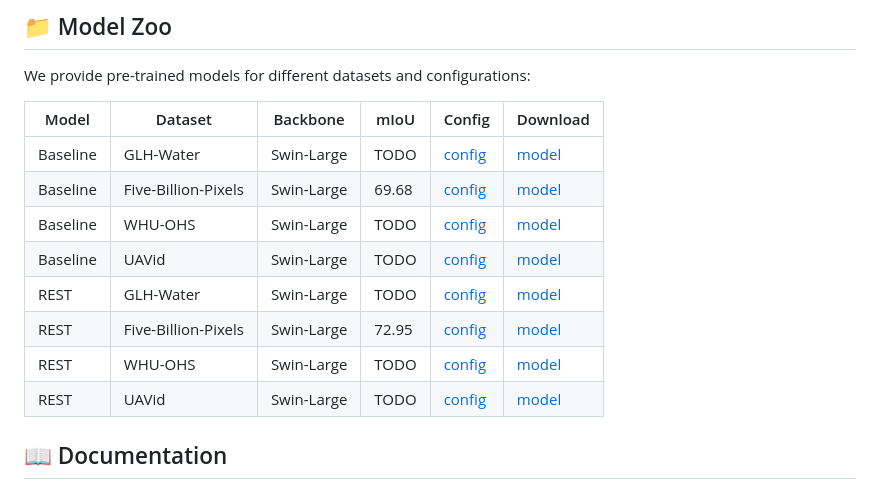
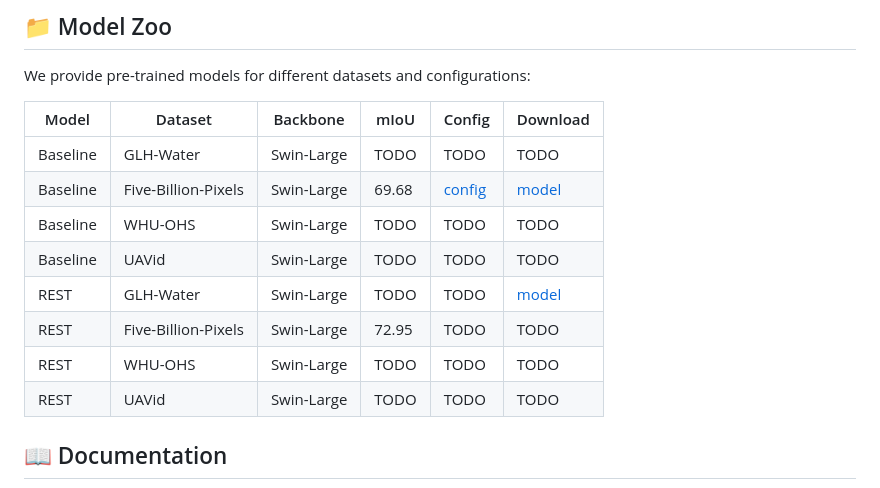
Before and after one commit to weichenrs/REST_code, a Markdown page: README.md, the part around the change. Rendered like a GitHub page.

```diff
--- a/README.md
+++ b/README.md
@@ -110,14 +110,14 @@ We provide pre-trained models for different datasets and configurations:
 
 | Model | Dataset | Backbone | mIoU | Config | Download |
 |-------|---------|----------|------|--------|----------|
-| Baseline | GLH-Water | Swin-Large | TODO | [config](TODO) | [model](TODO) |
+| Baseline | GLH-Water | Swin-Large | TODO | TODO | TODO |
 | Baseline | Five-Billion-Pixels | Swin-Large | 69.68 | [config](configs\swin\fbp\swin-large-patch4-window7-skysense-pre_upernet_2xb2-80k_fbp-512x512.py) | [model](https://github.com/weichenrs/REST_code/releases/download/models-0.1/baseline_fbp_swin_large.pth) |
-| Baseline | WHU-OHS | Swin-Large | TODO | [config](TODO) | [model](TODO) |
-| Baseline | UAVid | Swin-Large | TODO | [config](TODO) | [model](TODO) |
-| REST | GLH-Water | Swin-Large | TODO | [config](TODO) | [model](https://github.com/weichenrs/REST_code/releases/download/models/REST_water_swin_large.pth) |
-| REST | Five-Billion-Pixels | Swin-Large | 72.95 | [config](TODO) | [model](TODO) |
-| REST | WHU-OHS | Swin-Large | TODO | [config](TODO) | [model](TODO) |
-| REST | UAVid | Swin-Large | TODO | [config](TODO) | [model](TODO) |
+| Baseline | WHU-OHS | Swin-Large | TODO | TODO | TODO |
+| Baseline | UAVid | Swin-Large | TODO | TODO | TODO |
+| REST | GLH-Water | Swin-Large | TODO | TODO | [model](https://github.com/weichenrs/REST_code/releases/download/models/REST_water_swin_large.pth) |
+| REST | Five-Billion-Pixels | Swin-Large | 72.95 | TODO | TODO |
+| REST | WHU-OHS | Swin-Large | TODO | TODO | TODO |
+| REST | UAVid | Swin-Large | TODO | TODO | TODO |
 
 
 ## 📖 Documentation
```
